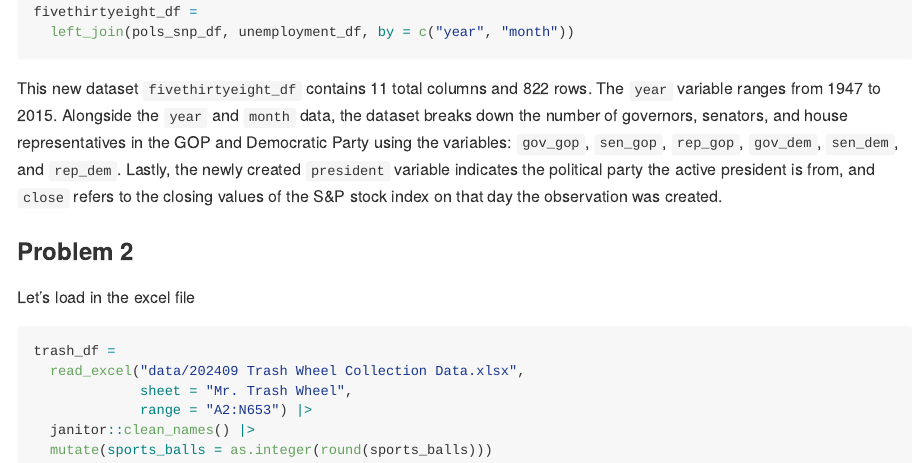
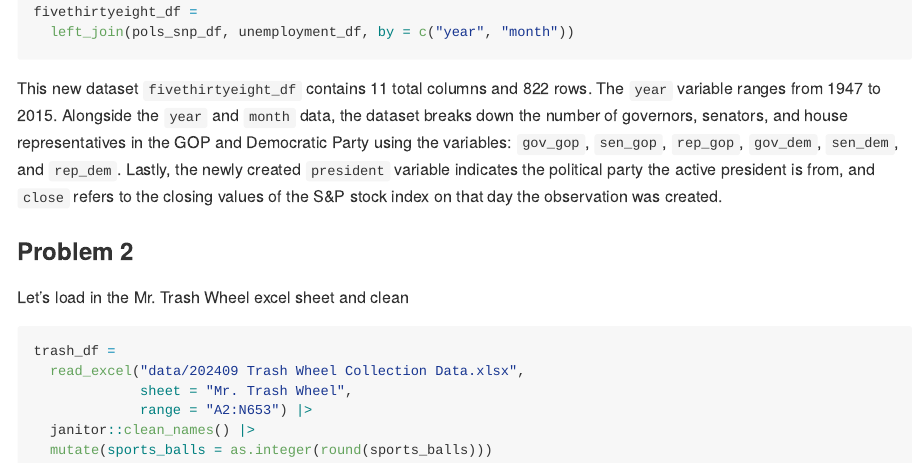
Before and after one commit to nelsongaillard/p8105_hw2_ng3005, an R Markdown document (p8105_hw2_ng3005.Rmd): the page in a window 1100 px wide, from 2890 px down. The pictures show the output file p8105_hw2_ng3005.md that the author committed with the source, drawn offline in the style of GitHub.

Commit message:
load in and clean Professor Trash Wheel and Gwynnda Trash Wheel

````diff
--- a/p8105_hw2_ng3005.Rmd
+++ b/p8105_hw2_ng3005.Rmd
@@ -110,7 +110,7 @@ This new dataset `fivethirtyeight_df` contains `r ncol(fivethirtyeight_df)` tota
 
 ### Problem 2
 
-Let's load in the excel file
+Let's load in the Mr. Trash Wheel excel sheet and clean
 
 ```{r}
 trash_df =
````
Also changed, not shown: p8105_hw2_ng3005.md.
